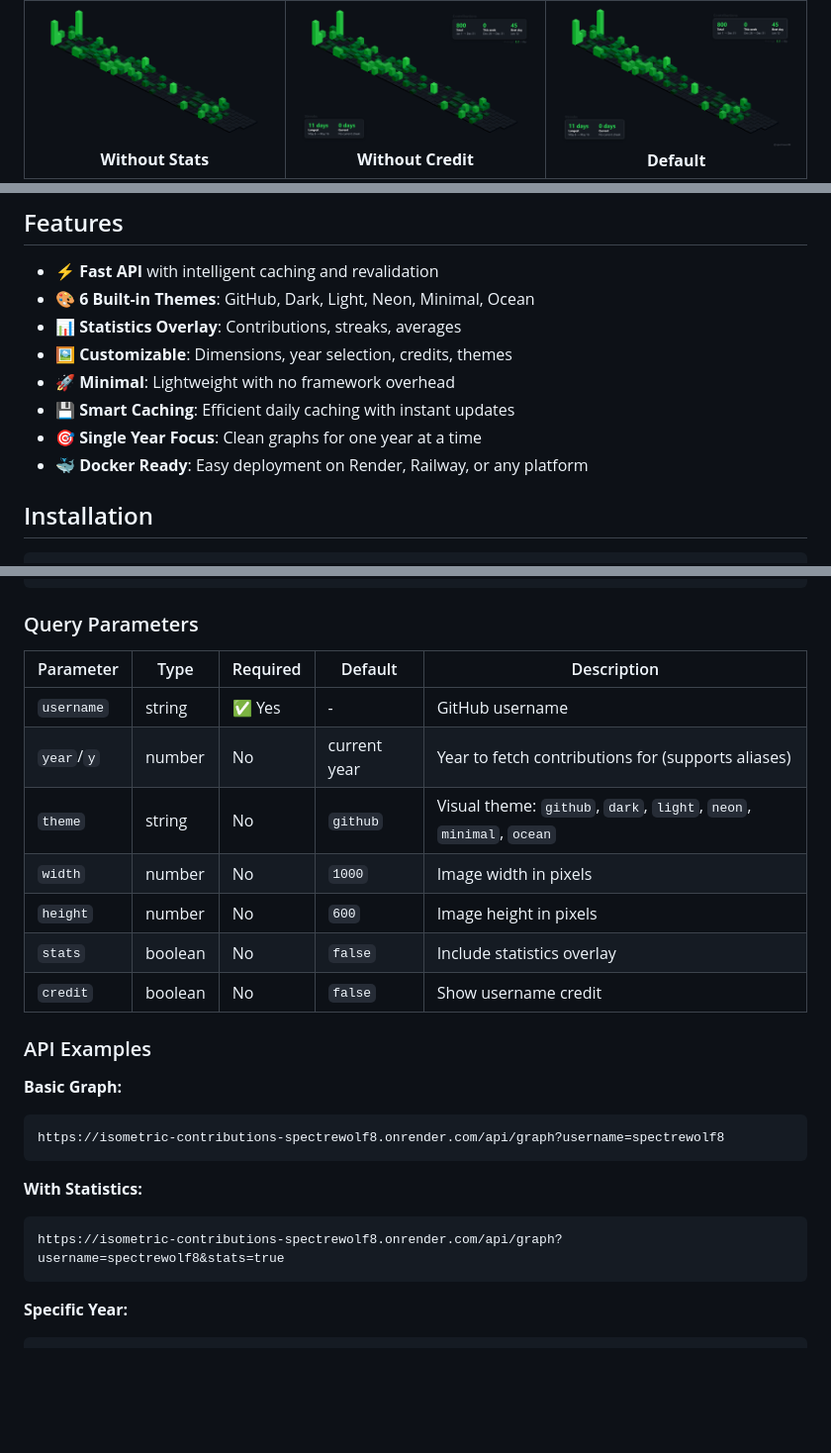
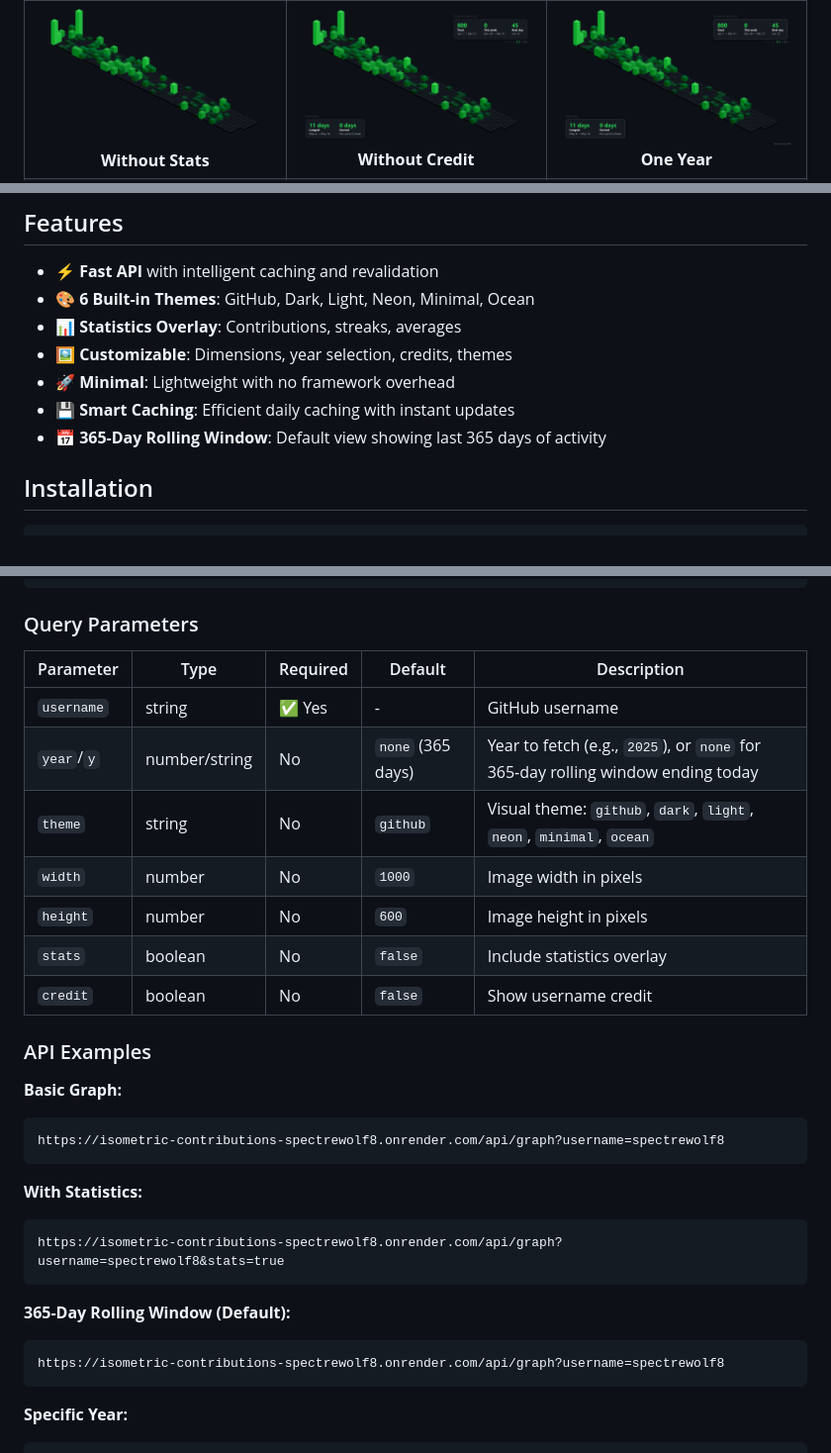
Before and after one commit to Spectrewolf8/isometric-contributions-embeds, a Markdown page: README.md, 3 parts joined by grey strips. Shown: that part at 99% size. GitHub-like rendering; blank space fills up the shorter version.

Commit message:
feat: Add 365 days rolling window feature

````diff
--- a/README.md
+++ b/README.md
@@ -44,5 +44,5 @@ Generate beautiful 3D isometric visualizations of GitHub contribution graphs. Av
     </td>
     <td align="center">
       <img src="media/examples/output.png" width="300" alt="Default Theme"/><br/>
-      <b>Default</b>
+      <b>One Year</b>
     </td>
@@ -57,8 +65,7 @@ Generate beautiful 3D isometric visualizations of GitHub contribution graphs. Av
 - 🖼️ **Customizable**: Dimensions, year selection, credits, themes
 - 🚀 **Minimal**: Lightweight with no framework overhead
 - 💾 **Smart Caching**: Efficient daily caching with instant updates
-- 🎯 **Single Year Focus**: Clean graphs for one year at a time
-- 🐳 **Docker Ready**: Easy deployment on Render, Railway, or any platform
+- 📅 **365-Day Rolling Window**: Default view showing last 365 days of activity
 
 ## Installation
 
@@ -122,15 +129,15 @@ GET /api/graph
 
 ### Query Parameters
 
-| Parameter  | Type    | Required | Default      | Description                                                         |
-| ---------- | ------- | -------- | ------------ | ------------------------------------------------------------------- |
-| `username` | string  | ✅ Yes   | -            | GitHub username                                                     |
-| `year`/`y` | number  | No       | current year | Year to fetch contributions for (supports aliases)                  |
-| `theme`    | string  | No       | `github`     | Visual theme: `github`, `dark`, `light`, `neon`, `minimal`, `ocean` |
-| `width`    | number  | No       | `1000`       | Image width in pixels                                               |
-| `height`   | number  | No       | `600`        | Image height in pixels                                              |
-| `stats`    | boolean | No       | `false`      | Include statistics overlay                                          |
-| `credit`   | boolean | No       | `false`      | Show username credit                                                |
+| Parameter  | Type          | Required | Default           | Description                                                                     |
+| ---------- | ------------- | -------- | ----------------- | ------------------------------------------------------------------------------- |
+| `username` | string        | ✅ Yes   | -                 | GitHub username                                                                 |
+| `year`/`y` | number/string | No       | `none` (365 days) | Year to fetch (e.g., `2025`), or `none` for 365-day rolling window ending today |
+| `theme`    | string        | No       | `github`          | Visual theme: `github`, `dark`, `light`, `neon`, `minimal`, `ocean`             |
+| `width`    | number        | No       | `1000`            | Image width in pixels                                                           |
+| `height`   | number        | No       | `600`             | Image height in pixels                                                          |
+| `stats`    | boolean       | No       | `false`           | Include statistics overlay                                                      |
+| `credit`   | boolean       | No       | `false`           | Show username credit                                                            |
 
 ### API Examples
 
@@ -144,6 +151,12 @@ https://isometric-contributions-spectrewolf8.onrender.com/api/graph?username=spe
 
 ```
 https://isometric-contributions-spectrewolf8.onrender.com/api/graph?username=spectrewolf8&stats=true
+```
+
+**365-Day Rolling Window (Default):**
+
+```
+https://isometric-contributions-spectrewolf8.onrender.com/api/graph?username=spectrewolf8
 ```
 
 **Specific Year:**
````
Also changed, not shown: other parts of README.md (+9 -1 lines), media/examples/output-rolling-window.png (added), 2 other files.
